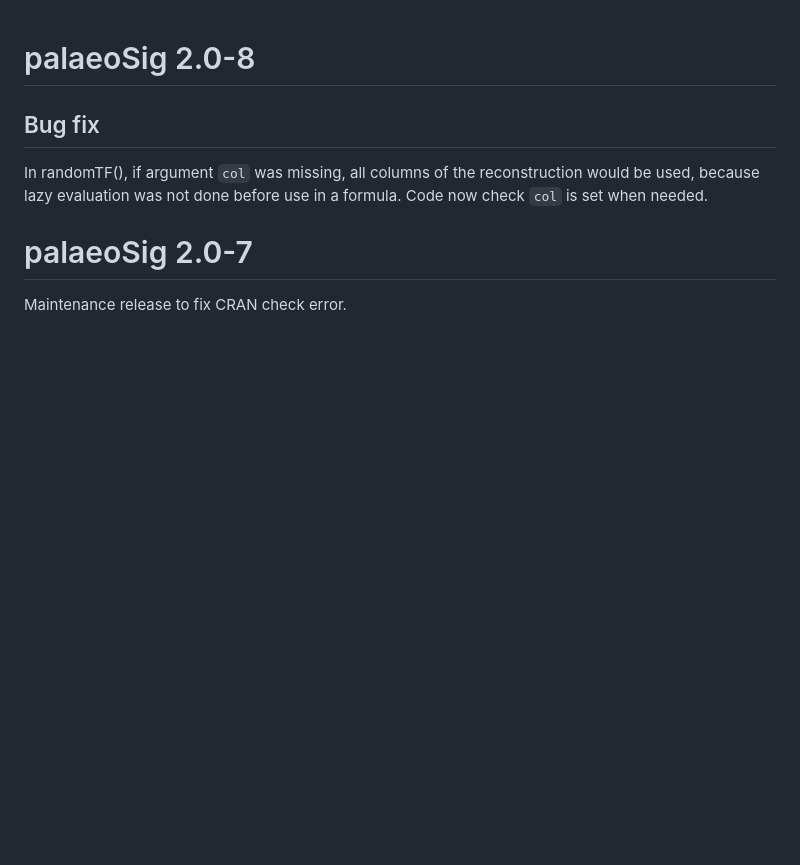
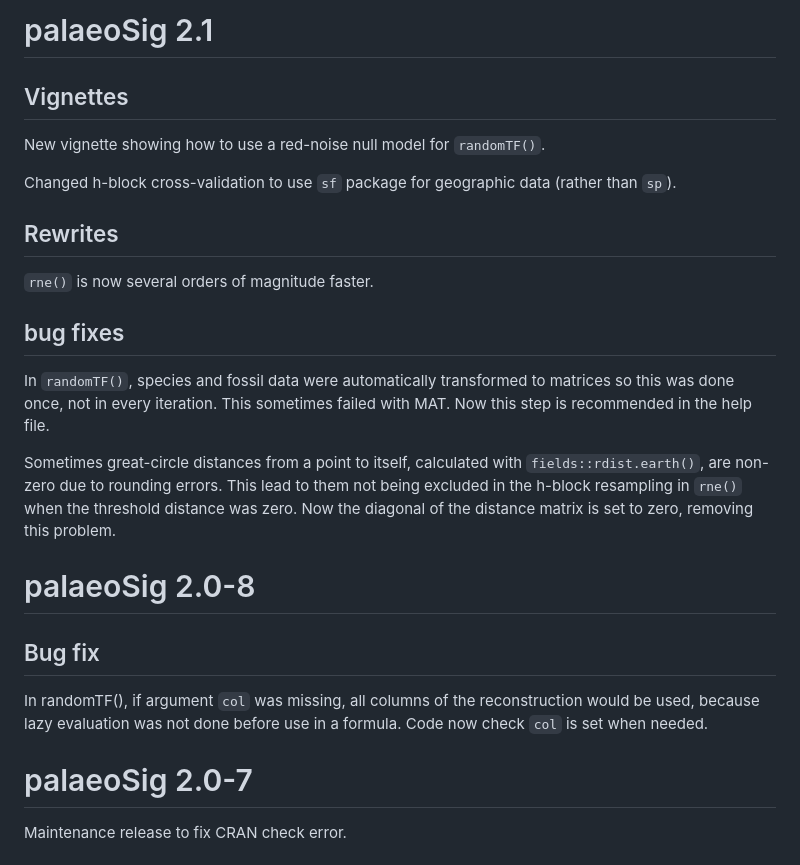
Before and after one commit to richardjtelford/palaeoSig, a Markdown page: NEWS.md, the part around the change. GitHub-like rendering; blank space fills up the shorter version.

Commit message:
new news

```diff
--- a/NEWS.md
+++ b/NEWS.md
@@ -1,3 +1,26 @@
+# palaeoSig 2.1
+
+## Vignettes
+
+New vignette showing how to use a red-noise null model for `randomTF()`.
+
+Changed h-block cross-validation to use `sf` package for geographic data (rather than `sp`).
+
+## Rewrites
+
+`rne()` is now several orders of magnitude faster.
+
+## bug fixes
+
+In `randomTF()`, species and fossil data were automatically transformed to matrices so this was done once, not in every iteration.
+This sometimes failed with MAT.
+Now this step is recommended in the help file.
+
+Sometimes great-circle distances from a point to itself, calculated with `fields::rdist.earth()`, are non-zero due to rounding errors.
+This lead to them not being excluded in the h-block resampling in `rne()` when the threshold distance was zero.
+Now the diagonal of the distance matrix is set to zero, removing this problem.
+
+
 # palaeoSig 2.0-8
 
 ## Bug fix
```
